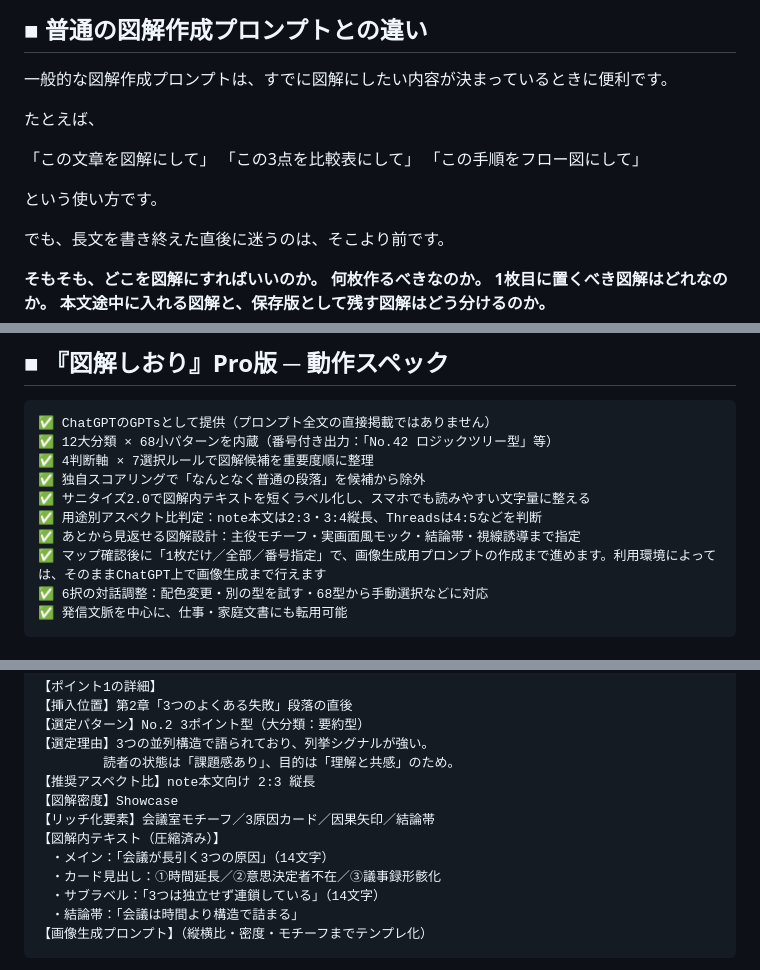
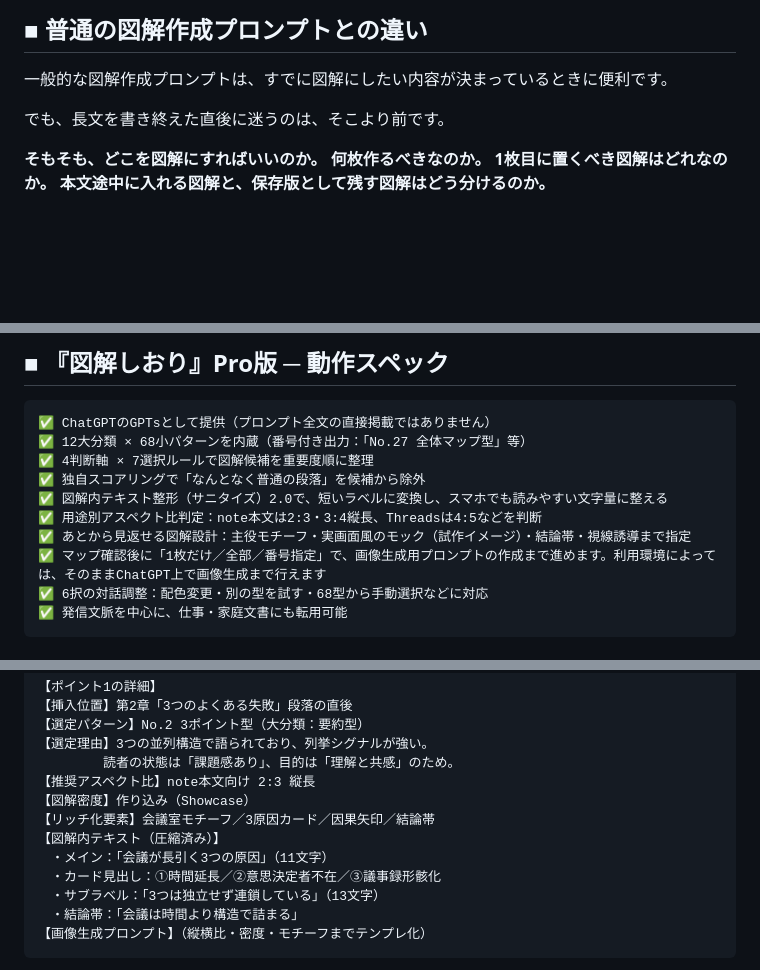
Before and after one commit to henachoko-se/Prompt-Vault, a Markdown page: team_building_science/extra01/article.md, 3 parts joined by grey strips. GitHub-like rendering; blank space fills up the shorter version.

Commit message:
Polish zukaishiori article details

````diff
--- a/team_building_science/extra01/article.md
+++ b/team_building_science/extra01/article.md
@@ -78,14 +78,6 @@ noteを書き終えたあと、Threads投稿をまとめたあと、講座資料
 
 一般的な図解作成プロンプトは、すでに図解にしたい内容が決まっているときに便利です。
 
-たとえば、
-
-「この文章を図解にして」
-「この3点を比較表にして」
-「この手順をフロー図にして」
-
-という使い方です。
-
 でも、長文を書き終えた直後に迷うのは、そこより前です。
 
 **そもそも、どこを図解にすればいいのか。**
@@ -144,12 +136,12 @@ D. 伝えたい目的（理解／納得／共感／比較／選択／保存／
 
 ```
 ✅ ChatGPTのGPTsとして提供（プロンプト全文の直接掲載ではありません）
-✅ 12大分類 × 68小パターンを内蔵（番号付き出力：「No.42 ロジックツリー型」等）
+✅ 12大分類 × 68小パターンを内蔵（番号付き出力：「No.27 全体マップ型」等）
 ✅ 4判断軸 × 7選択ルールで図解候補を重要度順に整理
 ✅ 独自スコアリングで「なんとなく普通の段落」を候補から除外
-✅ サニタイズ2.0で図解内テキストを短くラベル化し、スマホでも読みやすい文字量に整える
+✅ 図解内テキスト整形（サニタイズ）2.0で、短いラベルに変換し、スマホでも読みやすい文字量に整える
 ✅ 用途別アスペクト比判定：note本文は2:3・3:4縦長、Threadsは4:5などを判断
-✅ あとから見返せる図解設計：主役モチーフ・実画面風モック・結論帯・視線誘導まで指定
+✅ あとから見返せる図解設計：主役モチーフ・実画面風のモック（試作イメージ）・結論帯・視線誘導まで指定
 ✅ マップ確認後に「1枚だけ／全部／番号指定」で、画像生成用プロンプトの作成まで進めます。利用環境によっては、そのままChatGPT上で画像生成まで行えます
 ✅ 6択の対話調整：配色変更・別の型を試す・68型から手動選択などに対応
 ✅ 発信文脈を中心に、仕事・家庭文書にも転用可能
@@ -210,12 +202,12 @@ D. 伝えたい目的（理解／納得／共感／比較／選択／保存／
 【選定理由】3つの並列構造で語られており、列挙シグナルが強い。
 　　　　　読者の状態は「課題感あり」、目的は「理解と共感」のため。
 【推奨アスペクト比】note本文向け 2:3 縦長
-【図解密度】Showcase
+【図解密度】作り込み（Showcase）
 【リッチ化要素】会議室モチーフ／3原因カード／因果矢印／結論帯
 【図解内テキスト（圧縮済み）】
-　・メイン：「会議が長引く3つの原因」（14文字）
+　・メイン：「会議が長引く3つの原因」（11文字）
 　・カード見出し：①時間延長／②意思決定者不在／③議事録形骸化
-　・サブラベル：「3つは独立せず連鎖している」（14文字）
+　・サブラベル：「3つは独立せず連鎖している」（13文字）
 　・結論帯：「会議は時間より構造で詰まる」
 【画像生成プロンプト】（縦横比・密度・モチーフまでテンプレ化）
 ```
````
Also changed, not shown: other parts of team_building_science/extra01/article.md (+4 -4 lines).
